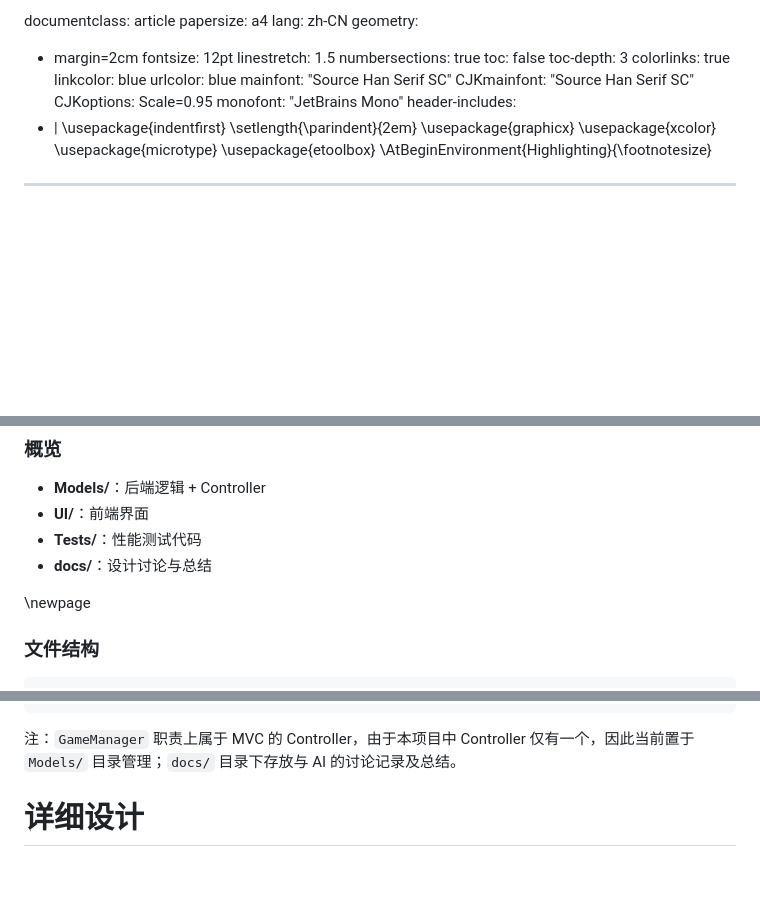
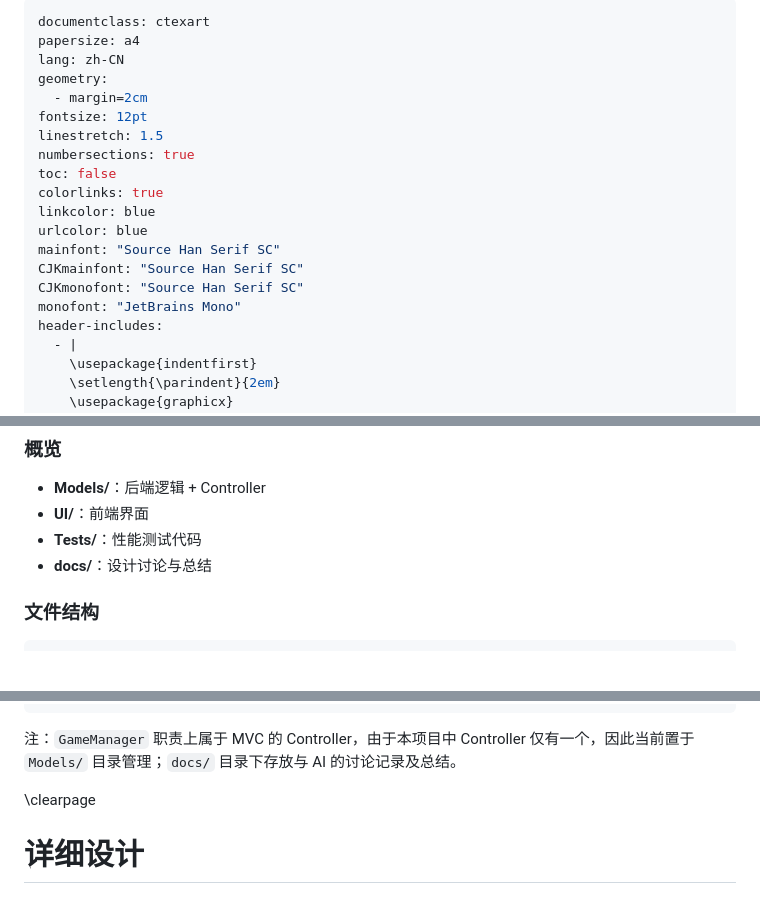
Before and after one commit to samuelhe52/Gomoku, a Markdown page: Report/gomoku-report.md, 3 parts joined by grey strips. Rendered like a GitHub page; blank space fills up the shorter version.

Commit message:
Use ctexart as document class

````diff
--- a/Report/gomoku-report.md
+++ b/Report/gomoku-report.md
@@ -3,5 +1,5 @@
 ---
-documentclass: article
+documentclass: ctexart
 papersize: a4
 lang: zh-CN
 geometry:
@@ -10,13 +8,12 @@ fontsize: 12pt
 linestretch: 1.5
 numbersections: true
 toc: false
-toc-depth: 3
 colorlinks: true
 linkcolor: blue
 urlcolor: blue
 mainfont: "Source Han Serif SC"
 CJKmainfont: "Source Han Serif SC"
-CJKoptions: Scale=0.95
+CJKmonofont: "Source Han Serif SC"
 monofont: "JetBrains Mono"
 header-includes:
   - |
@@ -81,8 +78,6 @@ header-includes:
 - **Tests/**：性能测试代码
 - **docs/**：设计讨论与总结
 
-\newpage
-
 ### 文件结构
 
 ```plaintext
@@ -109,6 +104,8 @@ header-includes:
 ```
 
 注：`GameManager` 职责上属于 MVC 的 Controller，由于本项目中 Controller 仅有一个，因此当前置于 `Models/` 目录管理；`docs/` 目录下存放与 AI 的讨论记录及总结。
+
+\clearpage
 
 # 详细设计
 
````
Also changed, not shown: other parts of Report/gomoku-report.md (+3 -5 lines).
